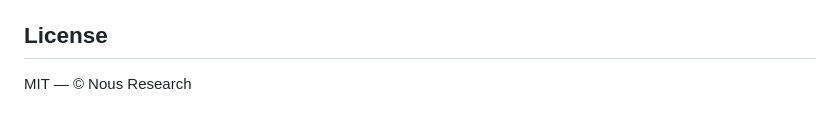
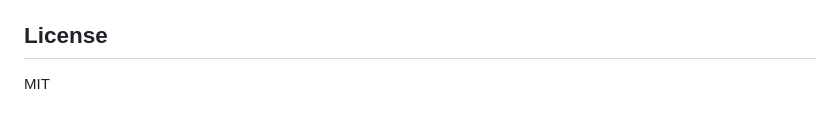
Before and after one commit to erniomaldo/ultratimonel, a Markdown page: README.md, the part around the change. GitHub-like rendering.

Commit message:
fix: remove license attribution

```diff
--- a/README.md
+++ b/README.md
@@ -119,4 +119,4 @@ failures. See the [SDD](openspec/) for detailed error scenarios.
 
 ## License
 
-MIT — © Nous Research
+MIT
```
